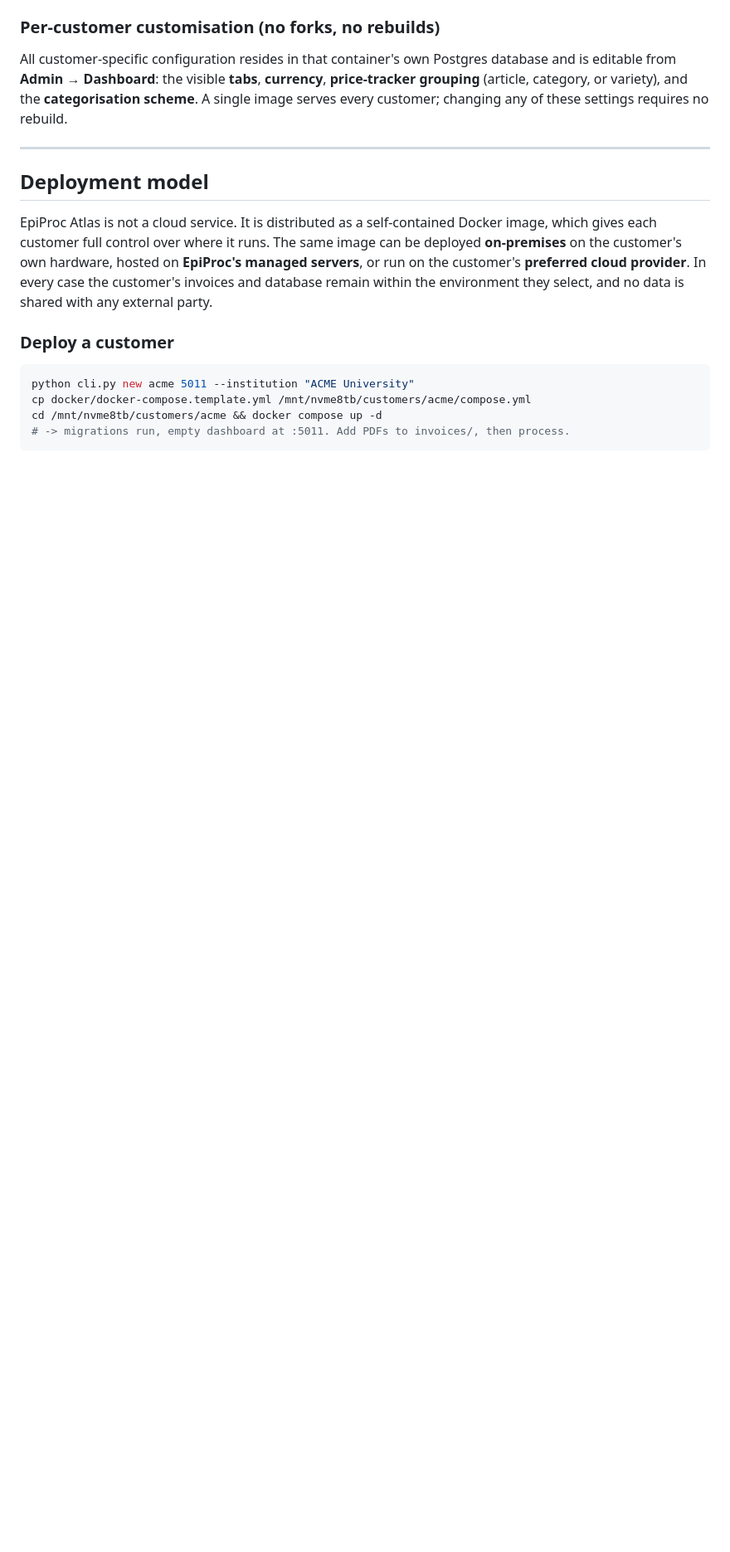
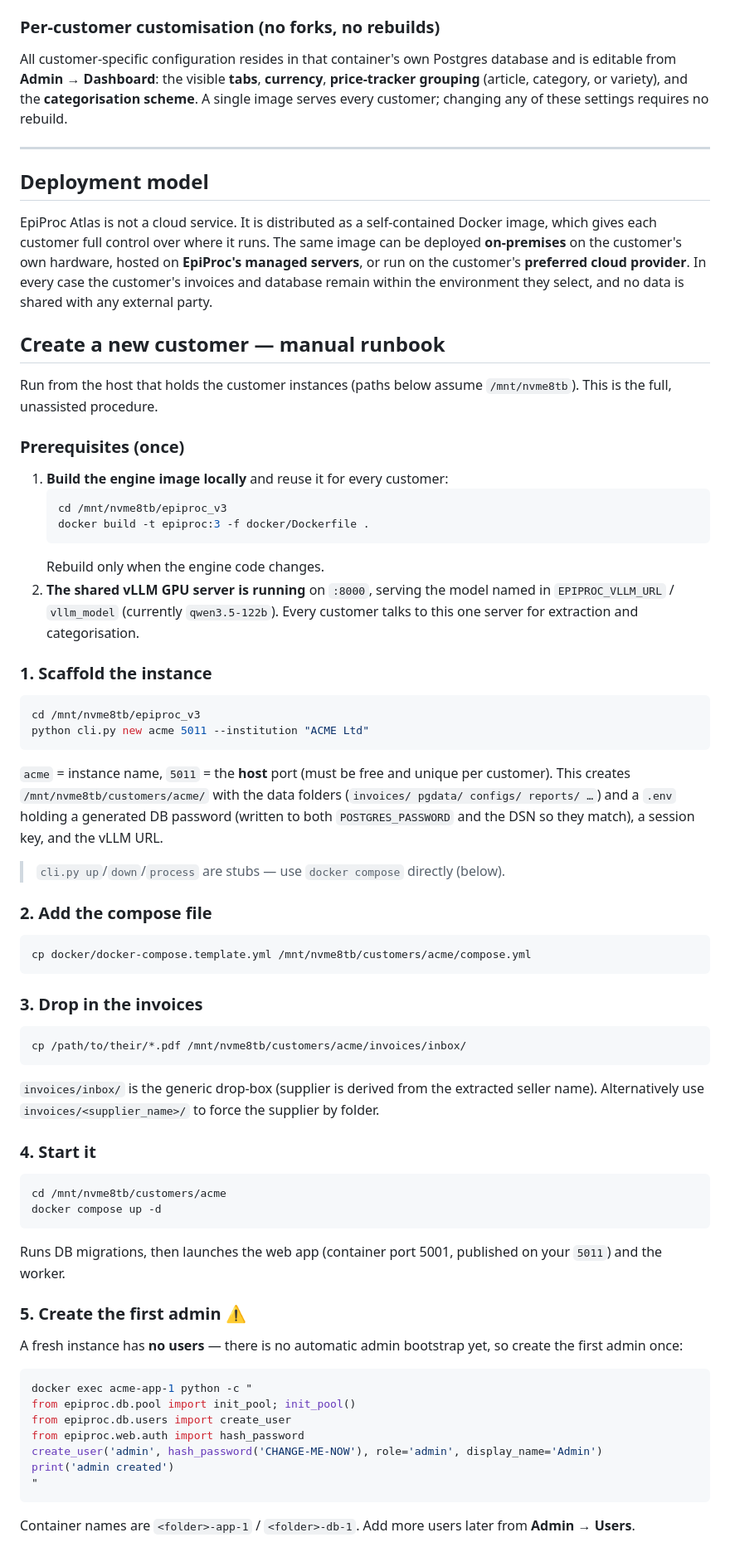
Before and after one commit to maykef/epiproc_v3, a Markdown page: README.md, the part around one of its changes. Shown at 83% size. GitHub-like rendering; blank space fills up the shorter version.

Commit message:
docs: add manual "create a new customer" runbook to README
Full unassisted procedure: build image, scaffold via cli.py, add compose,
drop invoices, start, create the first admin (flagged as the one manual
step — no bootstrap yet), verify, plus what the worker does automatically
and day-2 ops.

Co-Authored-By: Claude Opus 4.8 <noreply@anthropic.com>
Claude-Session: https://claude.ai/code/session_01D5FrXE6bFreDjzTdYx9b2f

````diff
--- a/README.md
+++ b/README.md
@@ -111,11 +111,73 @@ servers**, or run on the customer's **preferred cloud provider**. In every case
 customer's invoices and database remain within the environment they select, and no data
 is shared with any external party.
 
-### Deploy a customer
+## Create a new customer — manual runbook
+
+Run from the host that holds the customer instances (paths below assume
+`/mnt/nvme8tb`). This is the full, unassisted procedure.
+
+### Prerequisites (once)
+
+1. **Build the engine image locally** and reuse it for every customer:
+   ```bash
+   cd /mnt/nvme8tb/epiproc_v3
+   docker build -t epiproc:3 -f docker/Dockerfile .
+   ```
+   Rebuild only when the engine code changes.
+2. **The shared vLLM GPU server is running** on `:8000`, serving the model named in
+   `EPIPROC_VLLM_URL` / `vllm_model` (currently `qwen3.5-122b`). Every customer talks to
+   this one server for extraction and categorisation.
+
+### 1. Scaffold the instance
 
 ```bash
-python cli.py new acme 5011 --institution "ACME University"
+cd /mnt/nvme8tb/epiproc_v3
+python cli.py new acme 5011 --institution "ACME Ltd"
+```
+`acme` = instance name, `5011` = the **host** port (must be free and unique per
+customer). This creates `/mnt/nvme8tb/customers/acme/` with the data folders
+(`invoices/ pgdata/ configs/ reports/ …`) and a `.env` holding a generated DB password
+(written to both `POSTGRES_PASSWORD` and the DSN so they match), a session key, and the
+vLLM URL.
+
+> `cli.py up`/`down`/`process` are stubs — use `docker compose` directly (below).
+
+### 2. Add the compose file
+
+```bash
 cp docker/docker-compose.template.yml /mnt/nvme8tb/customers/acme/compose.yml
-cd /mnt/nvme8tb/customers/acme && docker compose up -d
-# -> migrations run, empty dashboard at :5011. Add PDFs to invoices/, then process.
 ```
+
+### 3. Drop in the invoices
+
+```bash
+cp /path/to/their/*.pdf /mnt/nvme8tb/customers/acme/invoices/inbox/
+```
+`invoices/inbox/` is the generic drop-box (supplier is derived from the extracted seller
+name). Alternatively use `invoices/<supplier_name>/` to force the supplier by folder.
+
+### 4. Start it
+
+```bash
+cd /mnt/nvme8tb/customers/acme
+docker compose up -d
+```
+Runs DB migrations, then launches the web app (container port 5001, published on your
+`5011`) and the worker.
+
+### 5. Create the first admin ⚠️
+
+A fresh instance has **no users** — there is no automatic admin bootstrap yet, so create
+the first admin once:
+```bash
+docker exec acme-app-1 python -c "
+from epiproc.db.pool import init_pool; init_pool()
+from epiproc.db.users import create_user
+from epiproc.web.auth import hash_password
+create_user('admin', hash_password('CHANGE-ME-NOW'), role='admin', display_name='Admin')
+print('admin created')
+"
+```
+Container names are `<folder>-app-1` / `<folder>-db-1`. Add more users later from
+**Admin → Users**.
+
````
Also changed, not shown: other parts of README.md (+33 -0 lines).
